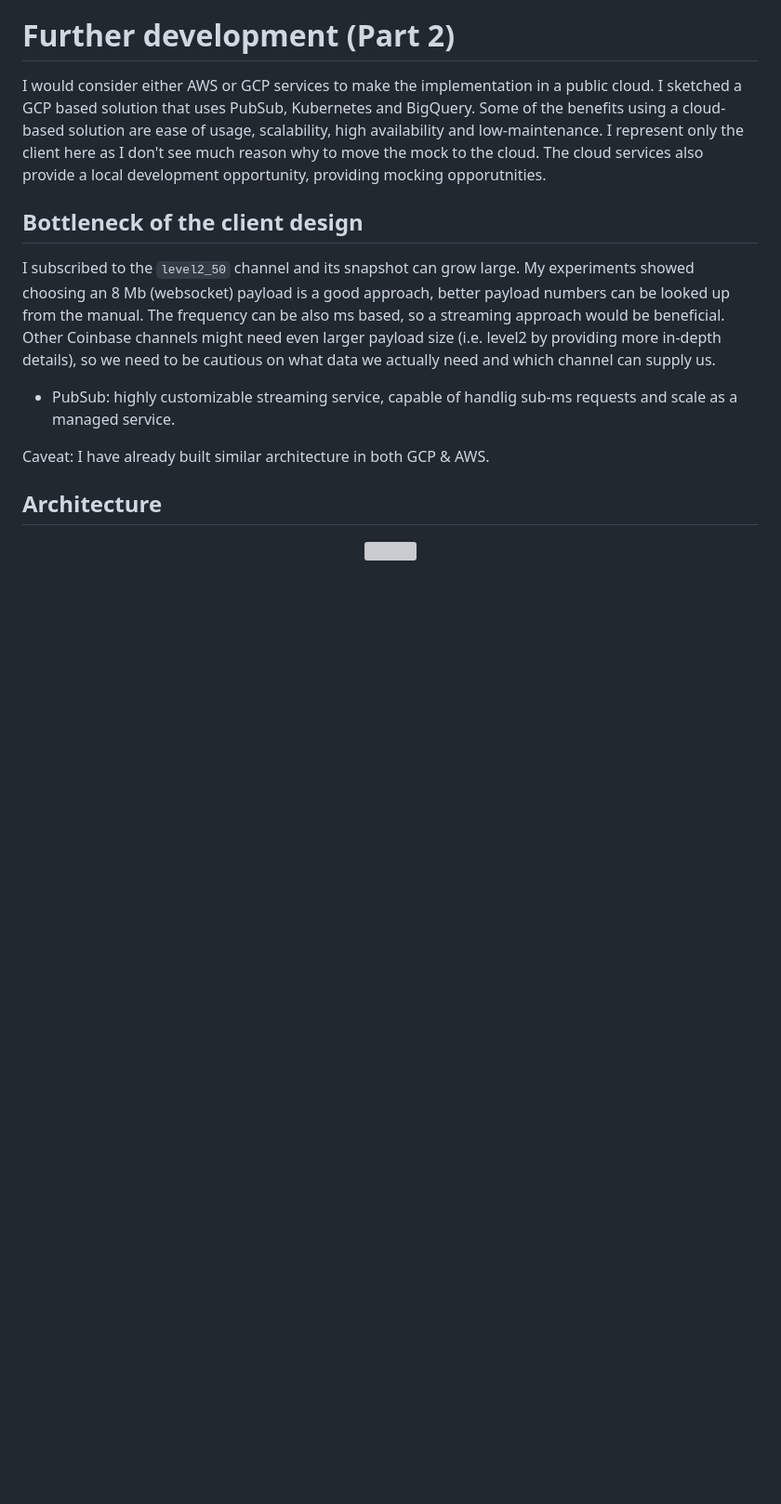
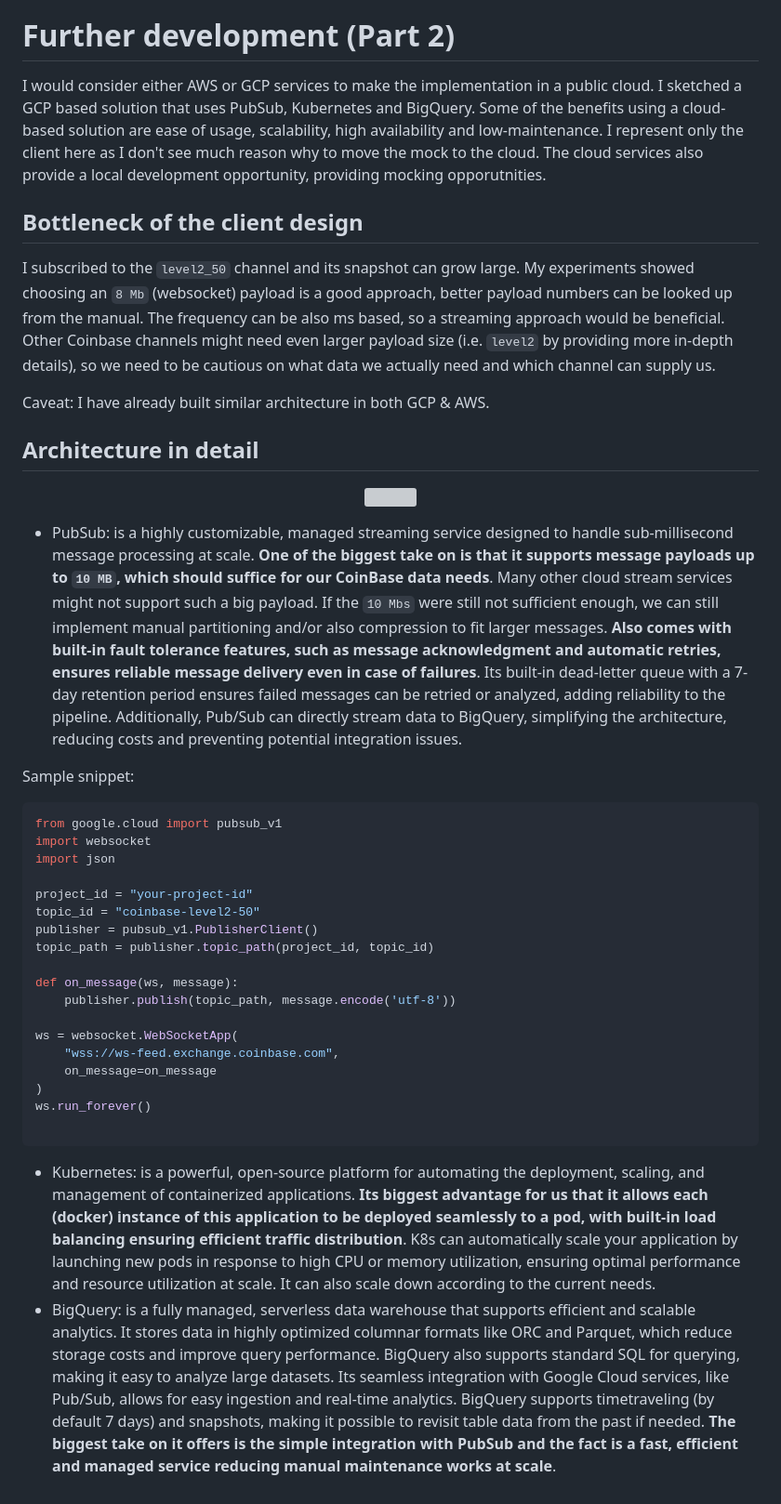
Before and after one commit to xtry/Coinbase-market-feed-application, a Markdown page: README.md, the part around the change. Shown at 93% size. Rendered like a GitHub page; blank space fills up the shorter version; grey boxes are pictures that could not be loaded.

Commit message:
Update README.md
part2 descriptions update

````diff
--- a/README.md
+++ b/README.md
@@ -115,12 +115,36 @@ CI/CD based deployments and automation tests such as unit tests, integrations ca
 I would consider either AWS or GCP services to make the implementation in a public cloud. I sketched a GCP based solution that uses PubSub, Kubernetes and BigQuery. Some of the benefits using a cloud-based solution are ease of usage, scalability, high availability and low-maintenance. I represent only the client here as I don't see much reason why to move the mock to the cloud. The cloud services also provide a local development opportunity, providing mocking opporutnities.
 
 ## Bottleneck of the client design
-I subscribed to the `level2_50` channel and its snapshot can grow large. My experiments showed choosing an 8 Mb (websocket) payload is a good approach, better payload numbers can be looked up from the manual. The frequency can be also ms based, so a streaming approach would be beneficial. Other Coinbase channels might need even larger payload size (i.e. level2 by providing more in-depth details), so we need to be cautious on what data we actually need and which channel can supply us.
-
-* PubSub: highly customizable streaming service, capable of handlig sub-ms requests and scale as a managed service.
+I subscribed to the `level2_50` channel and its snapshot can grow large. My experiments showed choosing an `8 Mb` (websocket) payload is a good approach, better payload numbers can be looked up from the manual. The frequency can be also ms based, so a streaming approach would be beneficial. Other Coinbase channels might need even larger payload size (i.e. `level2` by providing more in-depth details), so we need to be cautious on what data we actually need and which channel can supply us.
 
 Caveat: I have already built similar architecture in both GCP & AWS.
-## Architecture
+## Architecture in detail
 <p align="center">
   <img src="https://github.com/user-attachments/assets/56f70ff9-072a-4e22-bfb0-a2d1ab34c5da">
 </p>
+
+* PubSub: is a highly customizable, managed streaming service designed to handle sub-millisecond message processing at scale. **One of the biggest take on is that it supports message payloads up to `10 MB`, which should suffice for our CoinBase data needs**. Many other cloud stream services might not support such a big payload. If the `10 Mbs` were still not sufficient enough, we can still implement manual partitioning and/or also compression to fit larger messages. **Also comes with built-in fault tolerance features, such as message acknowledgment and automatic retries, ensures reliable message delivery even in case of failures**. Its built-in dead-letter queue with a 7-day retention period ensures failed messages can be retried or analyzed, adding reliability to the pipeline. Additionally, Pub/Sub can directly stream data to BigQuery, simplifying the architecture, reducing costs and preventing potential integration issues.
+
+Sample snippet:
+```python
+from google.cloud import pubsub_v1
+import websocket
+import json
+
+project_id = "your-project-id"
+topic_id = "coinbase-level2-50"
+publisher = pubsub_v1.PublisherClient()
+topic_path = publisher.topic_path(project_id, topic_id)
+
+def on_message(ws, message):
+    publisher.publish(topic_path, message.encode('utf-8'))
+
+ws = websocket.WebSocketApp(
+    "wss://ws-feed.exchange.coinbase.com",
+    on_message=on_message
+)
+ws.run_forever()
+
+```
+* Kubernetes: is a powerful, open-source platform for automating the deployment, scaling, and management of containerized applications. **Its biggest advantage for us that it allows each (docker) instance of this application to be deployed seamlessly to a pod, with built-in load balancing ensuring efficient traffic distribution**. K8s can automatically scale your application by launching new pods in response to high CPU or memory utilization, ensuring optimal performance and resource utilization at scale. It can also scale down according to the current needs.
+* BigQuery: is a fully managed, serverless data warehouse that supports efficient and scalable analytics. It stores data in highly optimized columnar formats like ORC and Parquet, which reduce storage costs and improve query performance. BigQuery also supports standard SQL for querying, making it easy to analyze large datasets. Its seamless integration with Google Cloud services, like Pub/Sub, allows for easy ingestion and real-time analytics. BigQuery supports timetraveling (by default 7 days) and snapshots, making it possible to revisit table data from the past if needed. **The biggest take on it offers is the simple integration with PubSub and the fact is a fast, efficient and managed service reducing manual maintenance works at scale**.
````
